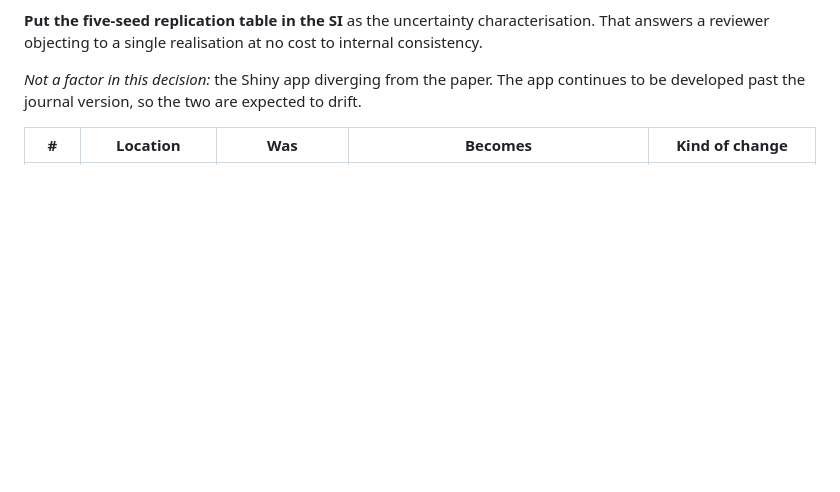
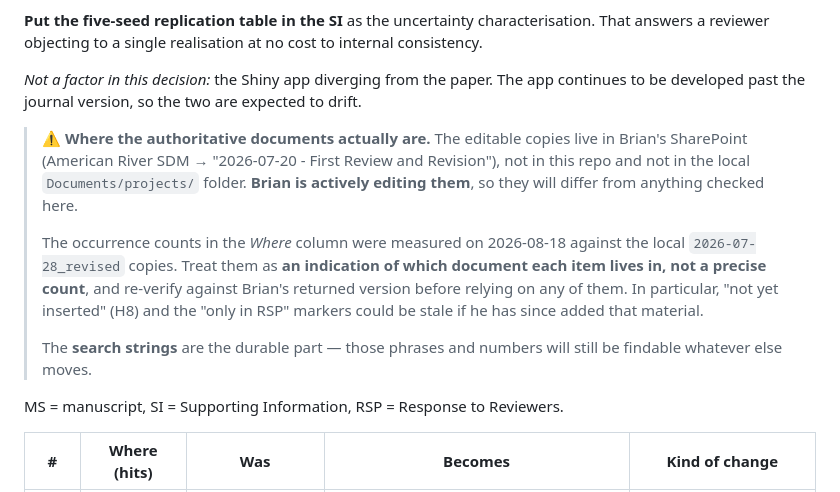
Before and after one commit to BDO-Science/ARG_SDM_modeling, a Markdown page: OUTSTANDING_ITEMS.md, the part around one of its changes. Rendered like a GitHub page; blank space fills up the shorter version.

```diff
--- a/OUTSTANDING_ITEMS.md
+++ b/OUTSTANDING_ITEMS.md
@@ -438,5 +478,23 @@ cost to internal consistency.
 continues to be developed past the journal version, so the two are expected to
 drift.
 
-| \# | Location | Was | Becomes | Kind of change |
+> **⚠️ Where the authoritative documents actually are.** The editable copies live
+> in Brian's SharePoint (American River SDM → "2026-07-20 - First Review and
+> Revision"), not in this repo and not in the local `Documents/projects/` folder.
+> **Brian is actively editing them**, so they will differ from anything checked
+> here.
+>
+> The occurrence counts in the *Where* column were measured on 2026-08-18 against
+> the local `2026-07-28_revised` copies. Treat them as **an indication of which
+> document each item lives in, not a precise count**, and re-verify against
+> Brian's returned version before relying on any of them. In particular, "not yet
+> inserted" (H8) and the "only in RSP" markers could be stale if he has since
+> added that material.
+>
+> The **search strings** are the durable part — those phrases and numbers will
+> still be findable whatever else moves.
+
+MS = manuscript, SI = Supporting Information, RSP = Response to Reviewers.
+
+| \# | Where (hits) | Was | Becomes | Kind of change |
 |----|----|----|----|----|
```
Also changed, not shown: other parts of OUTSTANDING_ITEMS.md (+66 -22 lines).
